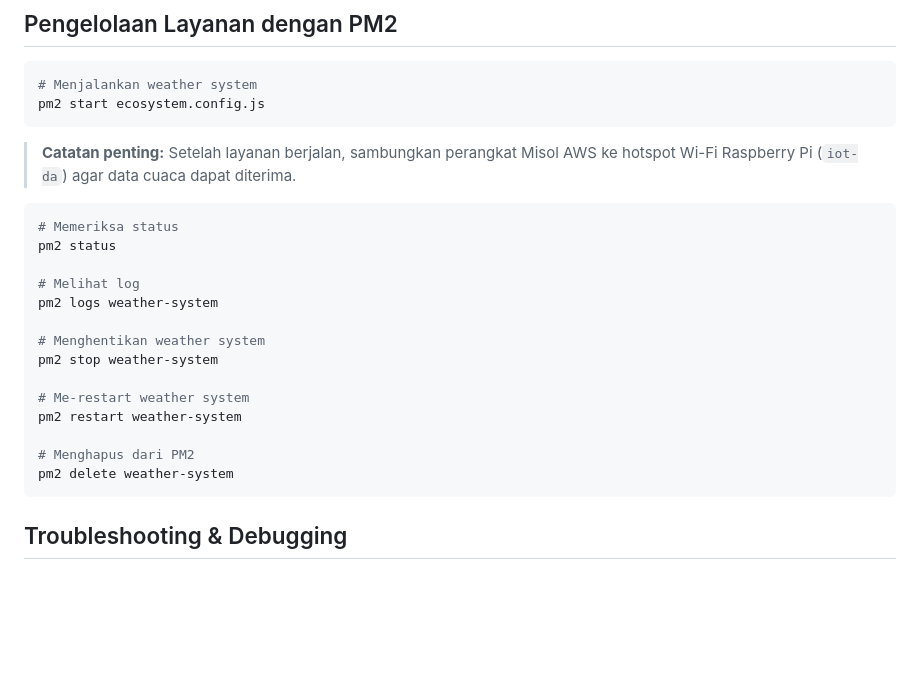
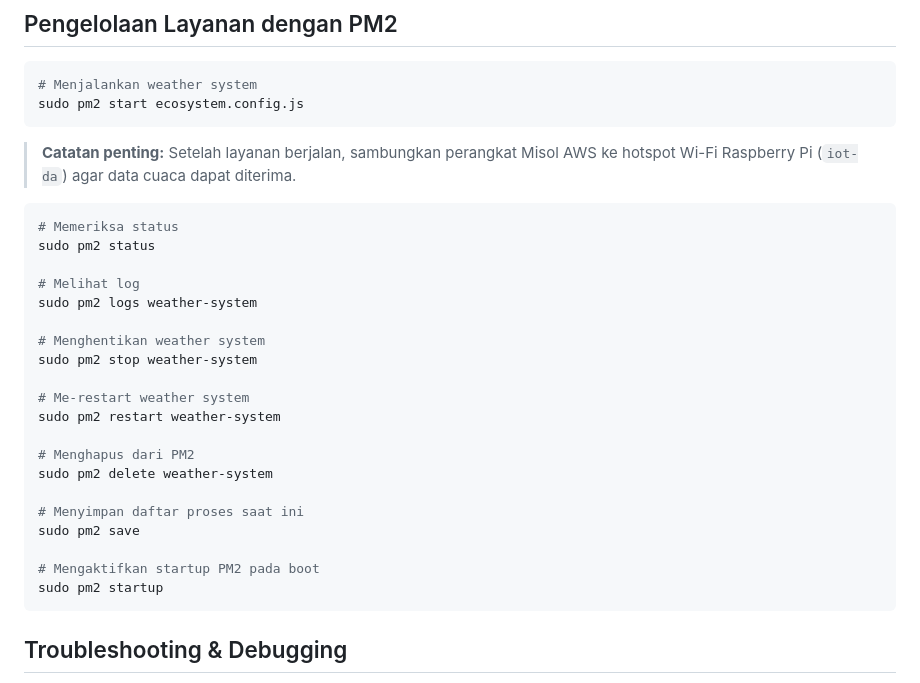
Before and after one commit to jaja2302/Raspi-iot-version, a Markdown page: README.md, the part around the change. Rendered like a GitHub page; blank space fills up the shorter version.

Commit message:
Update `README.md` to require `sudo` for PM2 commands, enhancing security and ensuring proper permissions for managing the weather system services. Added commands to save the current process list and enable PM2 startup on boot, improving service management and reliability.

````diff
--- a/README.md
+++ b/README.md
@@ -84,26 +84,32 @@ Pastikan virtual environment sudah aktif sebelum menjalankan perintah `python we
 ## Pengelolaan Layanan dengan PM2
 ```bash
 # Menjalankan weather system
-pm2 start ecosystem.config.js
+sudo pm2 start ecosystem.config.js
 ```
 
 > **Catatan penting:** Setelah layanan berjalan, sambungkan perangkat Misol AWS ke hotspot Wi-Fi Raspberry Pi (`iot-da`) agar data cuaca dapat diterima.
 
 ```bash
 # Memeriksa status
-pm2 status
+sudo pm2 status
 
 # Melihat log
-pm2 logs weather-system
+sudo pm2 logs weather-system
 
 # Menghentikan weather system
-pm2 stop weather-system
+sudo pm2 stop weather-system
 
 # Me-restart weather system
-pm2 restart weather-system
+sudo pm2 restart weather-system
 
 # Menghapus dari PM2
-pm2 delete weather-system
+sudo pm2 delete weather-system
+
+# Menyimpan daftar proses saat ini
+sudo pm2 save
+
+# Mengaktifkan startup PM2 pada boot
+sudo pm2 startup
 ```
 
 ## Troubleshooting & Debugging
````
